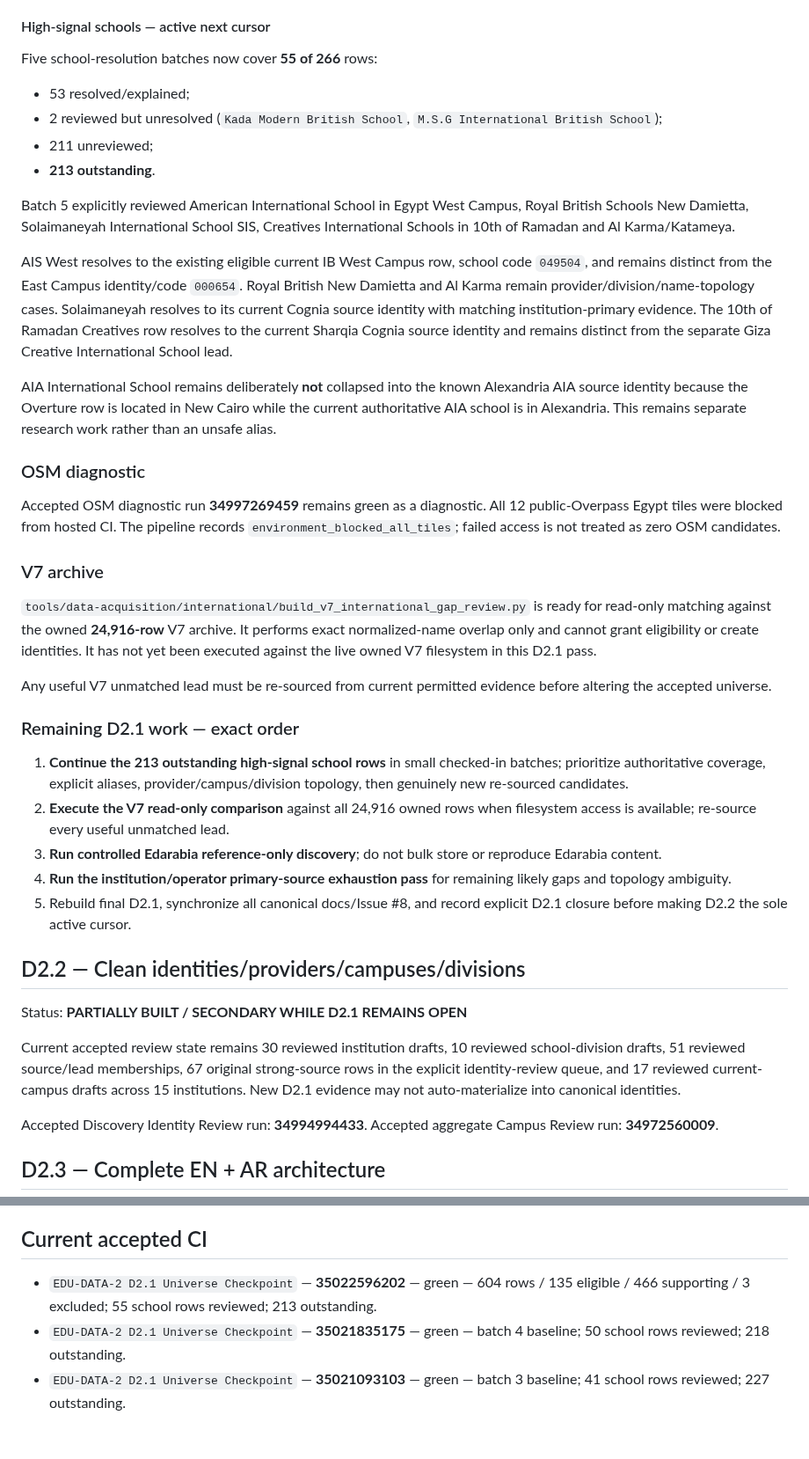
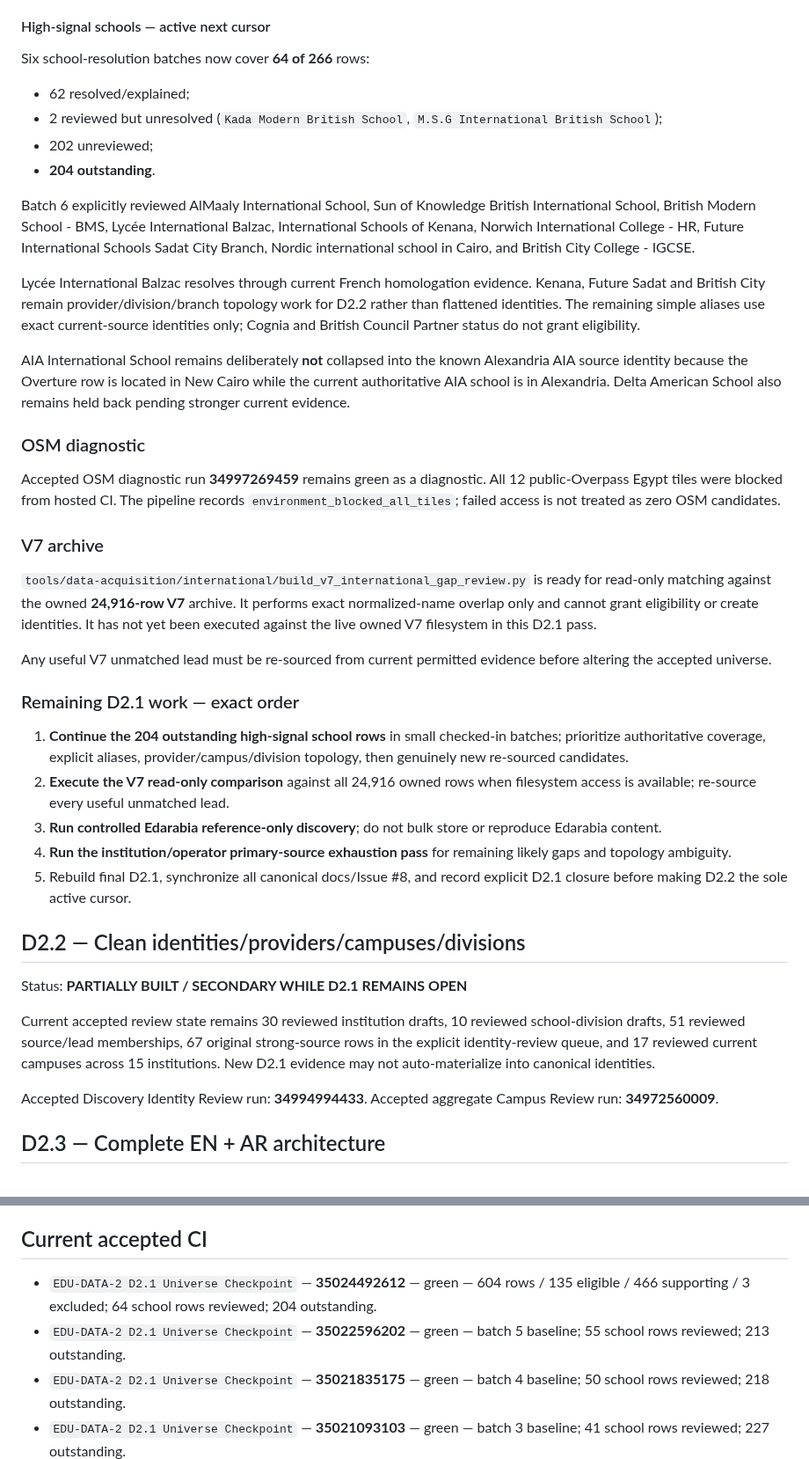
Before and after one commit to admonkstudio/edu-hub, a Markdown page: docs/PROJECT-STATUS.md, 2 parts joined by grey strips. Shown at 88% size. GitHub-like rendering; blank space fills up the shorter version.

Commit message:
Advance project status after sixth school review batch

```diff
--- a/docs/PROJECT-STATUS.md
+++ b/docs/PROJECT-STATUS.md
@@ -116,18 +116,18 @@ The entire 70-row post-overlay HE queue has explicit checked-in decisions and **
 
 #### High-signal schools — active next cursor
 
-Five school-resolution batches now cover **55 of 266** rows:
+Six school-resolution batches now cover **64 of 266** rows:
 
-- 53 resolved/explained;
+- 62 resolved/explained;
 - 2 reviewed but unresolved (`Kada Modern British School`, `M.S.G International British School`);
-- 211 unreviewed;
-- **213 outstanding**.
+- 202 unreviewed;
+- **204 outstanding**.
 
-Batch 5 explicitly reviewed American International School in Egypt West Campus, Royal British Schools New Damietta, Solaimaneyah International School SIS, Creatives International Schools in 10th of Ramadan and Al Karma/Katameya.
+Batch 6 explicitly reviewed AlMaaly International School, Sun of Knowledge British International School, British Modern School - BMS, Lycée International Balzac, International Schools of Kenana, Norwich International College - HR, Future International Schools Sadat City Branch, Nordic international school in Cairo, and British City College - IGCSE.
 
-AIS West resolves to the existing eligible current IB West Campus row, school code `049504`, and remains distinct from the East Campus identity/code `000654`. Royal British New Damietta and Al Karma remain provider/division/name-topology cases. Solaimaneyah resolves to its current Cognia source identity with matching institution-primary evidence. The 10th of Ramadan Creatives row resolves to the current Sharqia Cognia source identity and remains distinct from the separate Giza Creative International School lead.
+Lycée International Balzac resolves through current French homologation evidence. Kenana, Future Sadat and British City remain provider/division/branch topology work for D2.2 rather than flattened identities. The remaining simple aliases use exact current-source identities only; Cognia and British Council Partner status do not grant eligibility.
 
-AIA International School remains deliberately **not** collapsed into the known Alexandria AIA source identity because the Overture row is located in New Cairo while the current authoritative AIA school is in Alexandria. This remains separate research work rather than an unsafe alias.
+AIA International School remains deliberately **not** collapsed into the known Alexandria AIA source identity because the Overture row is located in New Cairo while the current authoritative AIA school is in Alexandria. Delta American School also remains held back pending stronger current evidence.
 
 ### OSM diagnostic
 
@@ -135,13 +135,13 @@ Accepted OSM diagnostic run **34997269459** remains green as a diagnostic. All 1
 
 ### V7 archive
 
-`tools/data-acquisition/international/build_v7_international_gap_review.py` is ready for read-only matching against the owned **24,916-row** V7 archive. It performs exact normalized-name overlap only and cannot grant eligibility or create identities. It has not yet been executed against the live owned V7 filesystem in this D2.1 pass.
+`tools/data-acquisition/international/build_v7_international_gap_review.py` is ready for read-only matching against the owned **24,916-row V7** archive. It performs exact normalized-name overlap only and cannot grant eligibility or create identities. It has not yet been executed against the live owned V7 filesystem in this D2.1 pass.
 
 Any useful V7 unmatched lead must be re-sourced from current permitted evidence before altering the accepted universe.
 
 ### Remaining D2.1 work — exact order
 
-1. **Continue the 213 outstanding high-signal school rows** in small checked-in batches; prioritize authoritative coverage, explicit aliases, provider/campus/division topology, then genuinely new re-sourced candidates.
+1. **Continue the 204 outstanding high-signal school rows** in small checked-in batches; prioritize authoritative coverage, explicit aliases, provider/campus/division topology, then genuinely new re-sourced candidates.
 2. **Execute the V7 read-only comparison** against all 24,916 owned rows when filesystem access is available; re-source every useful unmatched lead.
 3. **Run controlled Edarabia reference-only discovery**; do not bulk store or reproduce Edarabia content.
 4. **Run the institution/operator primary-source exhaustion pass** for remaining likely gaps and topology ambiguity.
@@ -151,7 +151,7 @@ Any useful V7 unmatched lead must be re-sourced from current permitted evidence
 
 Status: **PARTIALLY BUILT / SECONDARY WHILE D2.1 REMAINS OPEN**
 
-Current accepted review state remains 30 reviewed institution drafts, 10 reviewed school-division drafts, 51 reviewed source/lead memberships, 67 original strong-source rows in the explicit identity-review queue, and 17 reviewed current-campus drafts across 15 institutions. New D2.1 evidence may not auto-materialize into canonical identities.
+Current accepted review state remains 30 reviewed institution drafts, 10 reviewed school-division drafts, 51 reviewed source/lead memberships, 67 original strong-source rows in the explicit identity-review queue, and 17 reviewed current campuses across 15 institutions. New D2.1 evidence may not auto-materialize into canonical identities.
 
 Accepted Discovery Identity Review run: **34994994433**. Accepted aggregate Campus Review run: **34972560009**.
 
@@ -177,7 +177,8 @@ Status: **NOT STARTED**. Freeze a deterministic presentation-neutral master expo
 
 ## Current accepted CI
 
-- `EDU-DATA-2 D2.1 Universe Checkpoint` — **35022596202** — green — 604 rows / 135 eligible / 466 supporting / 3 excluded; 55 school rows reviewed; 213 outstanding.
+- `EDU-DATA-2 D2.1 Universe Checkpoint` — **35024492612** — green — 604 rows / 135 eligible / 466 supporting / 3 excluded; 64 school rows reviewed; 204 outstanding.
+- `EDU-DATA-2 D2.1 Universe Checkpoint` — **35022596202** — green — batch 5 baseline; 55 school rows reviewed; 213 outstanding.
 - `EDU-DATA-2 D2.1 Universe Checkpoint` — **35021835175** — green — batch 4 baseline; 50 school rows reviewed; 218 outstanding.
 - `EDU-DATA-2 D2.1 Universe Checkpoint` — **35021093103** — green — batch 3 baseline; 41 school rows reviewed; 227 outstanding.
 - `EDU-DATA-2 D2.1 Universe Checkpoint` — **35010912245** — green — accepted Mansoura topology integration baseline.
```
Also changed, not shown: other parts of docs/PROJECT-STATUS.md (+6 -6 lines).
